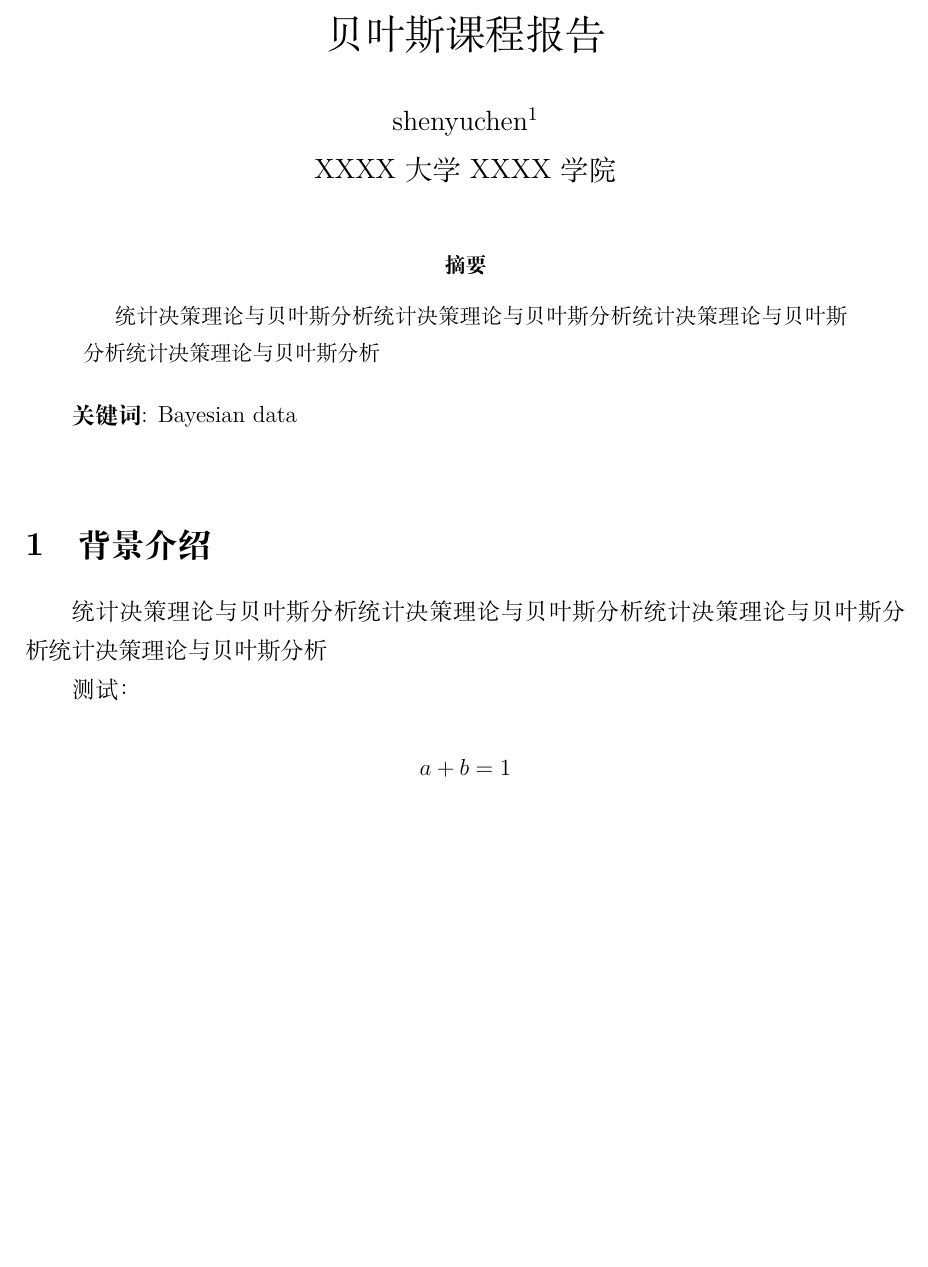
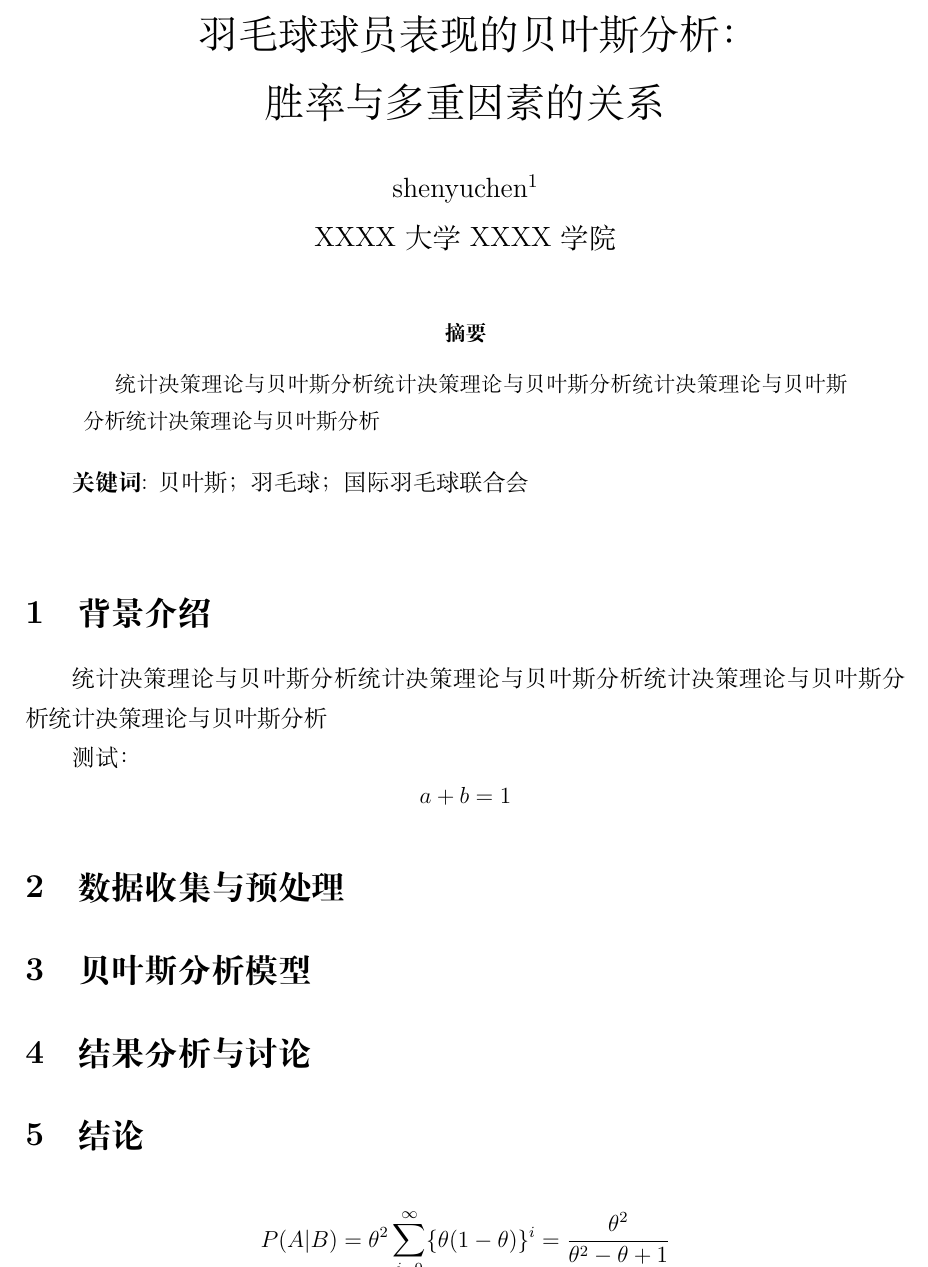
Before and after one commit to bit2shenli/BayesianLaTex, a LaTeX paper (src/Report.tex): part of the page before the commit and part of page 1 of 2 after it, cut at the place of the change, the shorter picture padded with empty space. Compiled offline with XeLaTeX.

Commit message:
先搭个框架

```diff
--- a/src/Report.tex
+++ b/src/Report.tex
@@ -16,6 +16,7 @@
 \usepackage{longtable,booktabs}
 \usepackage{geometry}
 \usepackage{CJK}
+\usepackage{comment}  % 加载 comment 包
 %\usepackage{times}
 %\usepackage{colortbl}
 %\renewcommand{\theequation}{\thesection.\arabic{equation}}%for the form (1.1)(2.8)
@@ -55,9 +56,9 @@
 
 % 报告主体部分
 \begin{document}
-\title{贝叶斯课程报告}
+\title{羽毛球球员表现的贝叶斯分析：\\ 胜率与多重因素的关系}
 \date{}
-% todo 修改姓名、学校、学院
+
 \author{shenyuchen$^1$		\\		XXXX大学 XXXX学院}		% \\ 转义+换行
 \maketitle
 
@@ -70,7 +71,7 @@
 \end{abstract}
 
 % todo - 关键词？摘要
-\textbf{关键词}: Bayesian data
+\textbf{关键词}: 贝叶斯；羽毛球；国际羽毛球联合会
 
 \			% 换行，上面必须也要空一行
 
@@ -81,8 +82,17 @@
 统计决策理论与贝叶斯分析
 
 测试：
+$$a+b=1$$
 
-$$a+b=1$$
+\section{数据收集与预处理}
+
+\section{贝叶斯分析模型}
+
+\section{结果分析与讨论}
+
+\section{结论}
+
+$$P(A|B)=\theta^2	\sum_{i = 0}^{\infty}	\{\theta (1-\theta ) \}^i = \frac{\theta ^2}{\theta ^2 - \theta +1}    $$
 
 
 % 参考文献
```
Also changed, not shown: README.md.
